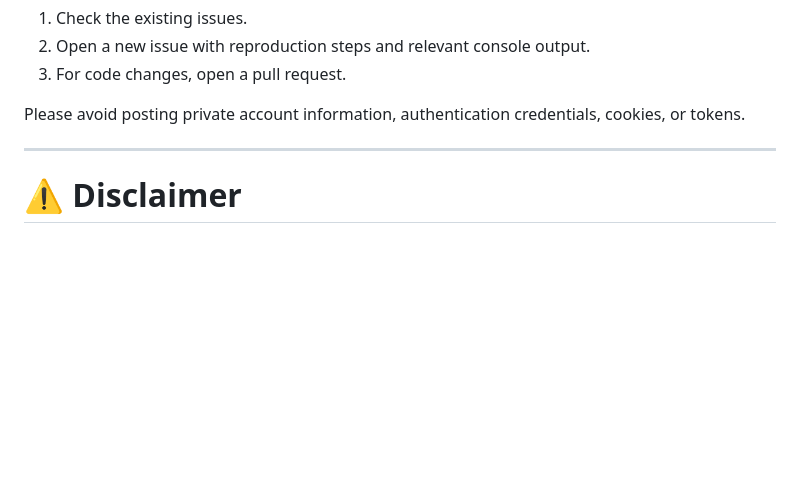
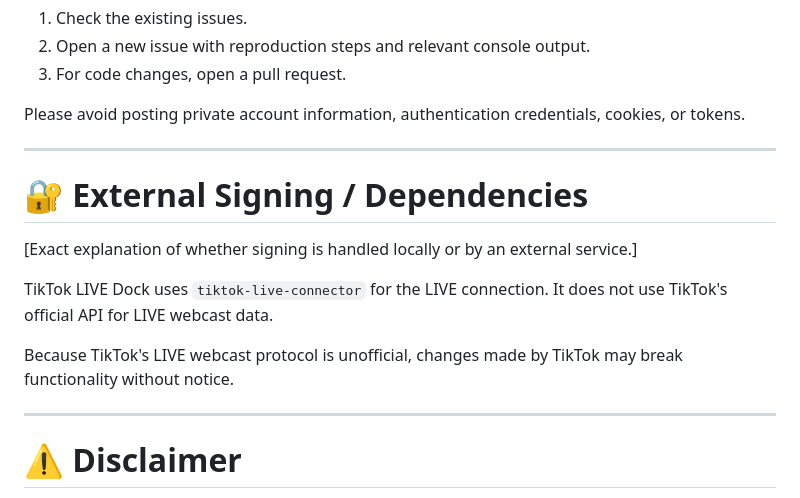
Before and after one commit to kyaux0/tiktok-live-dock, a Markdown page: README.md, the part around the change. Drawn GitHub-style; blank space fills up the shorter version.

Commit message:
Add external signing and dependencies section to README
Added section on external signing and dependencies related to TikTok LIVE Dock.

```diff
--- a/README.md
+++ b/README.md
@@ -526,6 +526,18 @@ Please avoid posting private account information, authentication credentials, co
 
 ---
 
+# 🔐 External Signing / Dependencies
+
+[Exact explanation of whether signing is handled locally or by an external service.]
+
+TikTok LIVE Dock uses `tiktok-live-connector` for the LIVE connection.
+It does not use TikTok's official API for LIVE webcast data.
+
+Because TikTok's LIVE webcast protocol is unofficial, changes made by TikTok
+may break functionality without notice.
+
+---
+
 # ⚠️ Disclaimer
 
 **TikTok LIVE Dock is an unofficial community project.**
```
